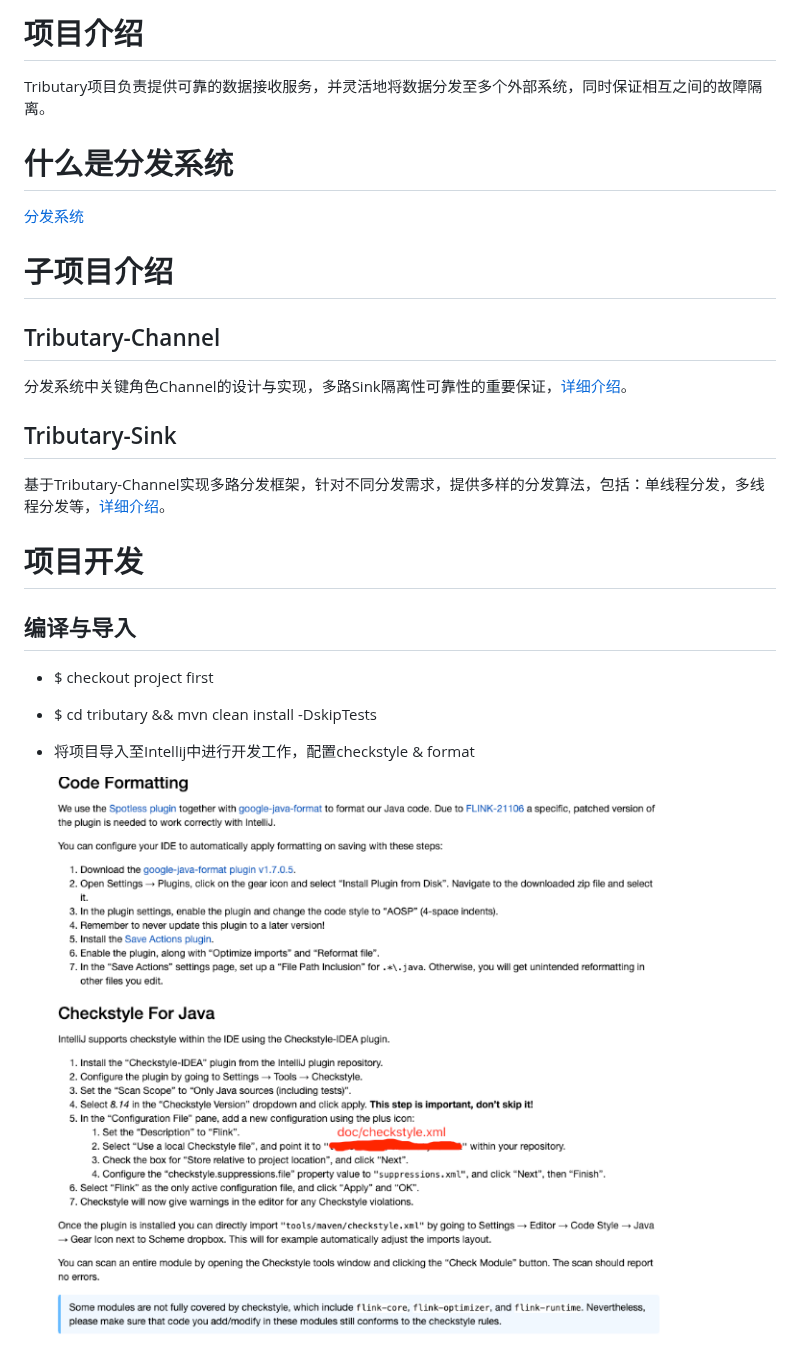
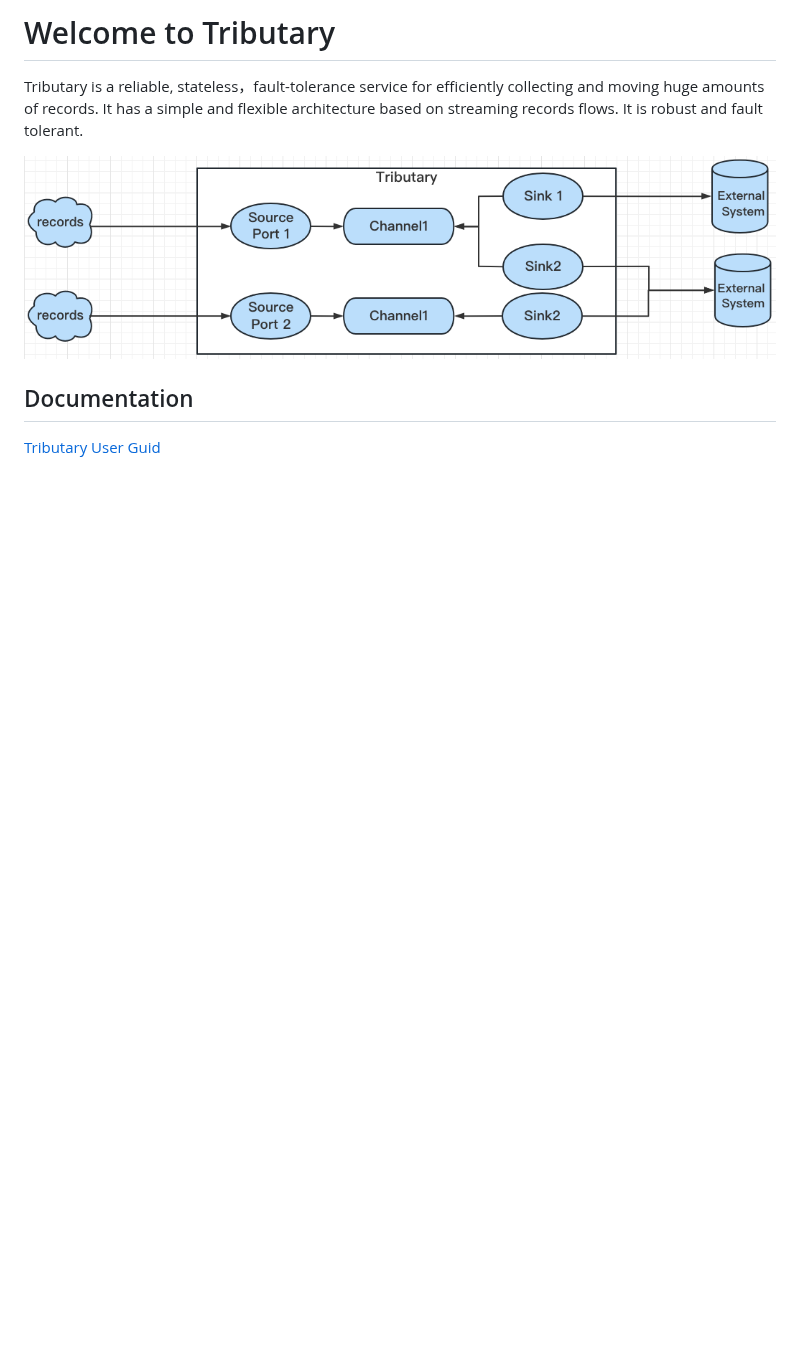
Before and after one commit to zicat/tributary, a Markdown page: README.md, the part around the change. GitHub-like rendering; pictures changed too: doc/picture/tributary.png (added); blank space fills up the shorter version.

```diff
--- a/README.md
+++ b/README.md
@@ -1,27 +1,10 @@
-# 项目介绍
+# Welcome to Tributary
 
-Tributary项目负责提供可靠的数据接收服务，并灵活地将数据分发至多个外部系统，同时保证相互之间的故障隔离。
+Tributary is a reliable, stateless，fault-tolerance service for efficiently collecting and moving huge amounts of records.
+It has a simple and flexible architecture based on streaming records flows. It is robust and fault tolerant.
 
+![image](doc/picture/tributary.png)
 
-# 什么是分发系统
+## Documentation
 
-[分发系统](doc/what_is_dispatcher.md)
-
-# 子项目介绍
-
-## Tributary-Channel
-
-分发系统中关键角色Channel的设计与实现，多路Sink隔离性可靠性的重要保证，[详细介绍](tributary-channel)。
-
-## Tributary-Sink
-
-基于Tributary-Channel实现多路分发框架，针对不同分发需求，提供多样的分发算法，包括：单线程分发，多线程分发等，[详细介绍](tributary-sink)。
-
-# 项目开发
-
-## 编译与导入
-- $ checkout project first
-- $ cd tributary && mvn clean install -DskipTests
-- 将项目导入至Intellij中进行开发工作，配置checkstyle & format
-
-    ![image](doc/picture/checkstyle.png)
+[Tributary User Guid](doc/user_guide.md)
```
Also changed, not shown: doc/user_guide.md (added, +87 -0 lines), doc/what_is_dispatcher.md (deleted, +0 -62 lines), doc/picture/dispatcher_all.png (deleted), doc/picture/receive_success_log.png (added), doc/picture/start_success_log.png (added), doc/picture/telnet_client.png (added), 4 other files.
